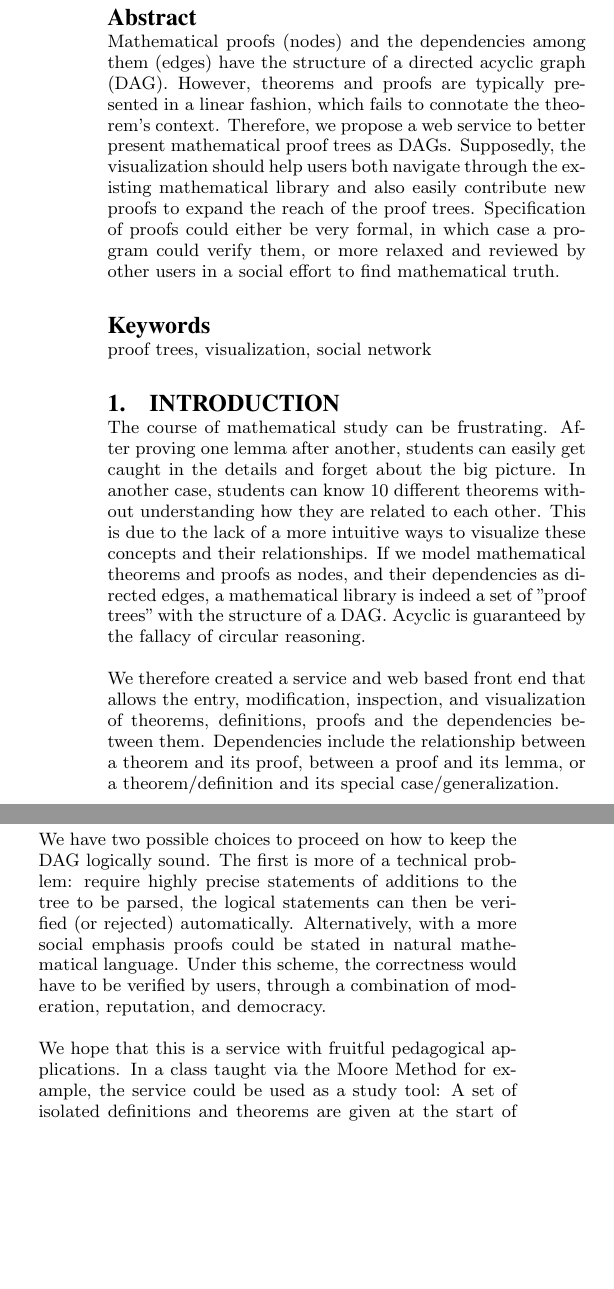
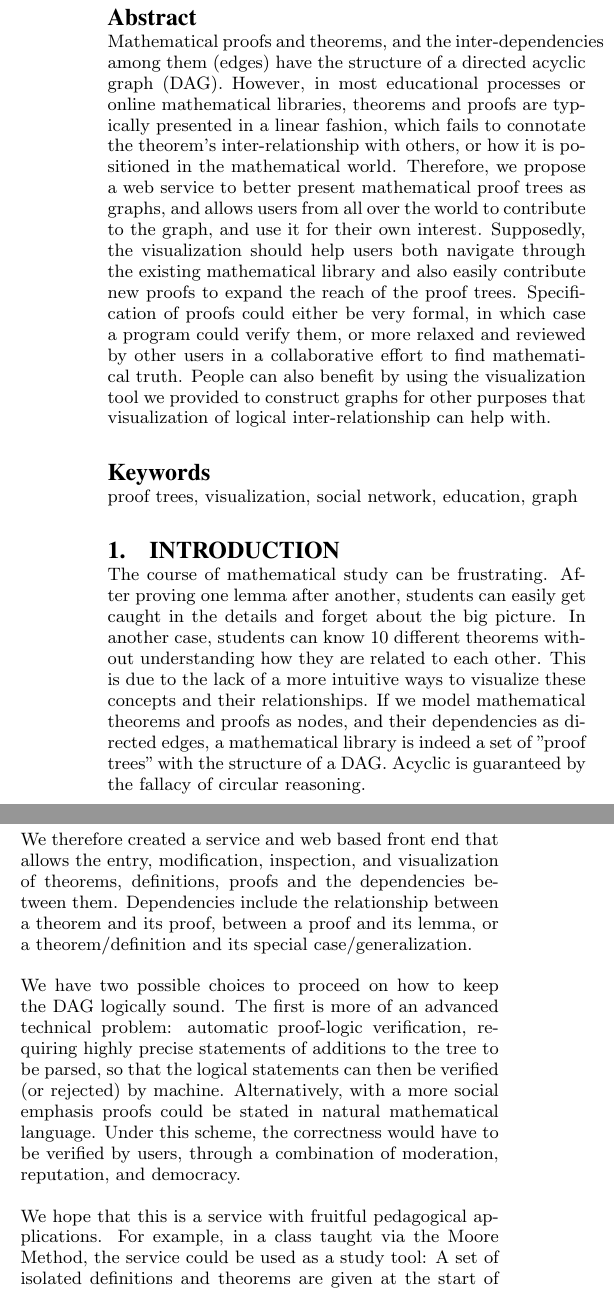
Before and after one commit to th0114nd/socialmath, a LaTeX paper (doc/writeup/socialmath.tex): two parts of the columns of page 1 of 7, joined at a grey line, cut so that both start at the same text, the shorter picture padded with empty space. Compiled offline with pdfLaTeX.

Commit message:
editorial changes

```diff
--- a/doc/writeup/socialmath.tex
+++ b/doc/writeup/socialmath.tex
@@ -39,18 +39,18 @@ Kexin Rong\\
 \thispagestyle{empty}
 
 \subsection*{Abstract}
-Mathematical proofs (nodes) and the dependencies among them (edges) have the structure of a directed acyclic graph (DAG). However, theorems and proofs are typically presented in a linear fashion, which fails to connotate the theorem's context. Therefore, we propose a web service to better present mathematical proof trees as DAGs. Supposedly, the visualization should  help users both navigate through the existing mathematical library and also easily contribute new proofs to expand the reach of the proof trees. Specification of proofs could either be very formal, in which case a program could verify them, or more relaxed and reviewed by other users in a social effort to find mathematical truth.
+Mathematical proofs and theorems, and the inter-dependencies among them (edges) have the structure of a directed acyclic graph (DAG). However, in most educational processes or online mathematical libraries, theorems and proofs are typically presented in a linear fashion, which fails to connotate the theorem's inter-relationship with others, or how it is positioned in the mathematical world. Therefore, we propose a web service to better present mathematical proof trees as graphs, and allows users from all over the world to contribute to the graph, and use it for their own interest. Supposedly, the visualization should  help users both navigate through the existing mathematical library and also easily contribute new proofs to expand the reach of the proof trees. Specification of proofs could either be very formal, in which case a program could verify them, or more relaxed and reviewed by other users in a collaborative effort to find mathematical truth. People can also benefit by using the visualization tool we provided to construct graphs for other purposes that visualization of logical inter-relationship can help with.
 
-\keywords{proof trees, visualization, social network} % NOT required for Proceedings
+\keywords{proof trees, visualization, social network, education, graph} % NOT required for Proceedings
 
 \section{Introduction}
 The course of mathematical study can be frustrating. After proving one lemma after another, students can easily get caught in the details and forget about the big picture. In another case, students can know 10 different theorems without understanding how they are related to each other.  This is due to the lack of a more intuitive ways to visualize these concepts and their relationships. If we model mathematical theorems and proofs as nodes, and their dependencies as directed edges, a mathematical library is indeed a set of "proof trees" with the structure of a DAG. Acyclic is guaranteed by the fallacy of circular reasoning.
 
 We therefore created a service and web based front end that allows the entry, modification, inspection, and visualization of theorems, definitions, proofs and the dependencies between them. Dependencies include the relationship between a theorem and its proof, between a proof and its lemma, or a theorem/definition and its special case/generalization.
 
-We have two possible choices to proceed on how to keep the DAG logically sound. The first is more of a technical problem: require highly precise statements of additions to the tree to be parsed, the logical statements can then be verified (or rejected) automatically. Alternatively, with a more social emphasis proofs could be stated in natural mathematical language. Under this scheme, the correctness would have to be verified by users, through a combination of moderation, reputation, and democracy.
+We have two possible choices to proceed on how to keep the DAG logically sound. The first is more of an advanced technical problem: automatic proof-logic verification, requiring highly precise statements of additions to the tree to be parsed, so that the logical statements can then be verified (or rejected) by machine. Alternatively, with a more social emphasis proofs could be stated in natural mathematical language. Under this scheme, the correctness would have to be verified by users, through a combination of moderation, reputation, and democracy.
 
-We hope that this is a service with fruitful pedagogical applications. In a class taught via the Moore Method for example, the service could be used as a study tool: A set of isolated definitions and theorems are given at the start of the term. Students' progress can be easily assessed from the completeness of the graph visualization.
+We hope that this is a service with fruitful pedagogical applications. For example, in a class taught via the Moore Method, the service could be used as a study tool: A set of isolated definitions and theorems are given at the start of the term. Students' progress can be easily assessed from the completeness of the graph visualization.
 
 Alternatively, the service can be incorporated as an useful feature for other web services. The idea of a mathematical proof tree can be generalize to a knowledge graph in any field.  For sites like Wikipedia, having a graphic interface navigation to provide a map of topics to learn and modify can greatly enhance user experiences.
 
```
Also changed, not shown: doc/writeup/socialmath.pdf, doc/writeup/socialmath.tex (2 more changed lines).
